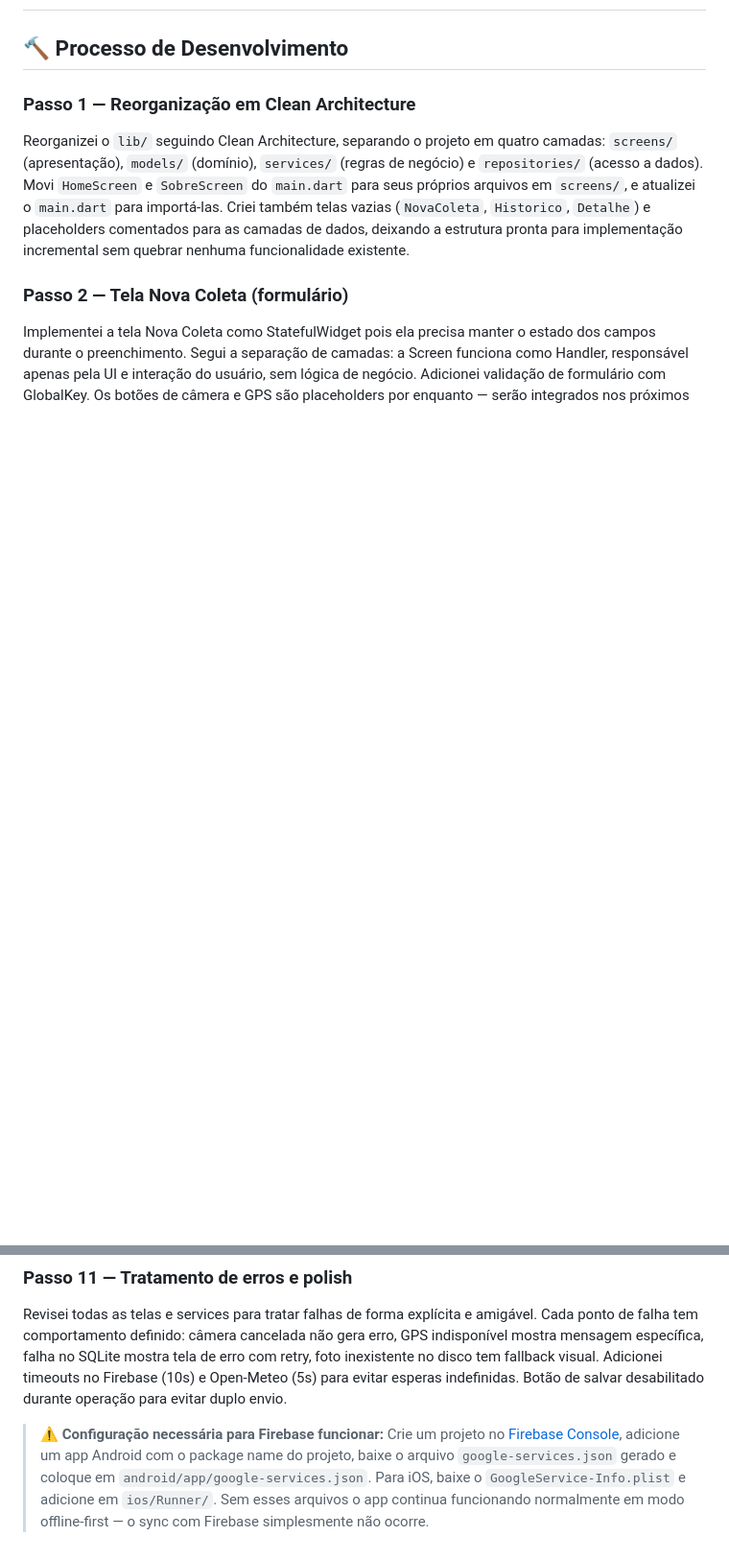
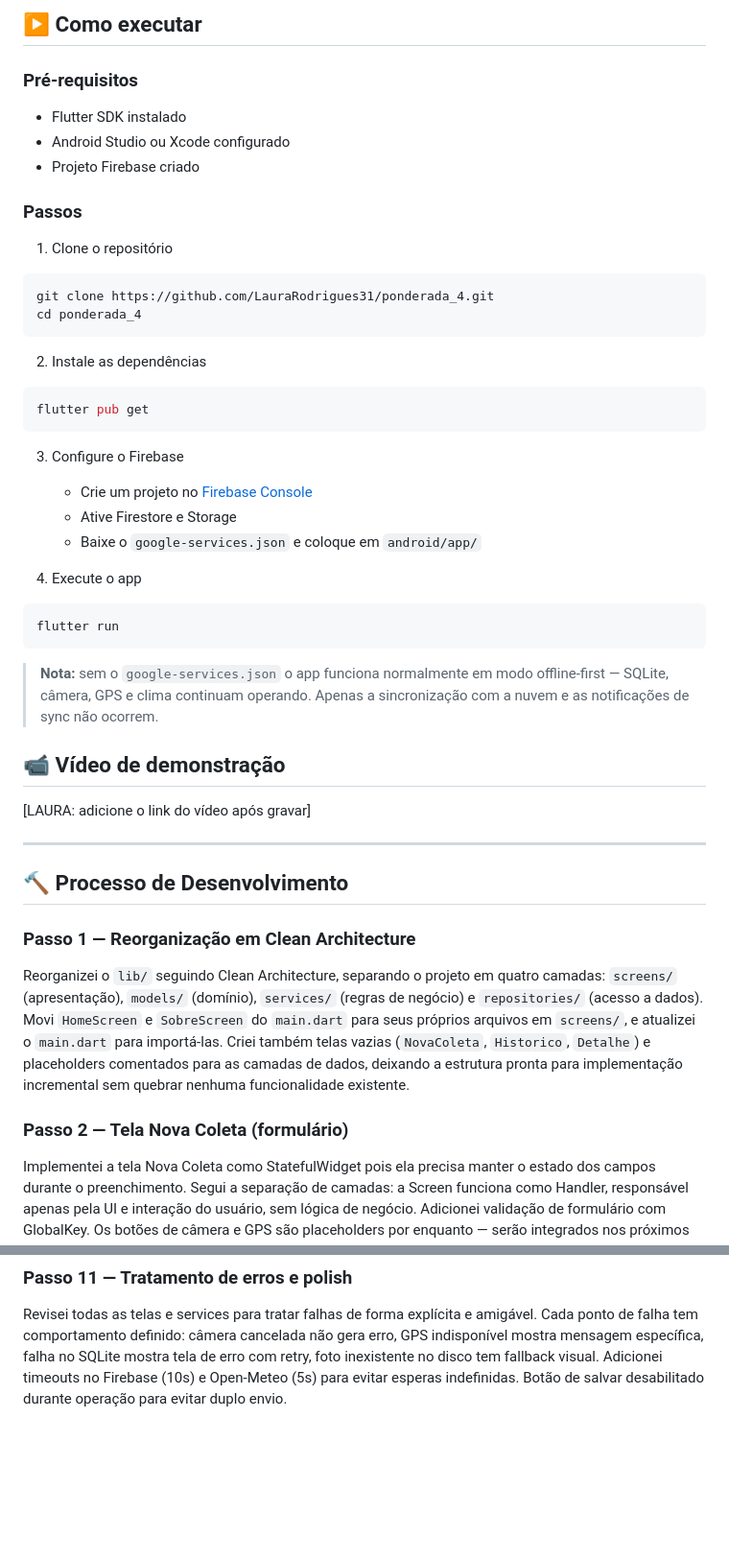
Before and after one commit to LauraRodrigues31/ponderada_4, a Markdown page: README.md, 2 parts joined by grey strips. Shown at 96% size. Drawn GitHub-style; blank space fills up the shorter version.

Commit message:
add update readme

````diff
--- a/README.md
+++ b/README.md
@@ -2,3 +52,41 @@
+## ▶️ Como executar
+
+### Pré-requisitos
+
+- Flutter SDK instalado
+- Android Studio ou Xcode configurado
+- Projeto Firebase criado
+
+### Passos
+
+1. Clone o repositório
+```bash
+git clone https://github.com/LauraRodrigues31/ponderada_4.git
+cd ponderada_4
+```
+
+2. Instale as dependências
+```bash
+flutter pub get
+```
+
+3. Configure o Firebase
+   - Crie um projeto no [Firebase Console](https://console.firebase.google.com)
+   - Ative Firestore e Storage
+   - Baixe o `google-services.json` e coloque em `android/app/`
+
+4. Execute o app
+```bash
+flutter run
+```
+
+> **Nota:** sem o `google-services.json` o app funciona normalmente em modo offline-first — SQLite, câmera, GPS e clima continuam operando. Apenas a sincronização com a nuvem e as notificações de sync não ocorrem.
+
+## 📹 Vídeo de demonstração
+
+[LAURA: adicione o link do vídeo após gravar]
+
+---
 
 ## 🔨 Processo de Desenvolvimento
 
@@ -45,6 +133,3 @@ Implementei compartilhamento via share_plus que aciona o menu nativo do sistema
 ### Passo 11 — Tratamento de erros e polish
 
 Revisei todas as telas e services para tratar falhas de forma explícita e amigável. Cada ponto de falha tem comportamento definido: câmera cancelada não gera erro, GPS indisponível mostra mensagem específica, falha no SQLite mostra tela de erro com retry, foto inexistente no disco tem fallback visual. Adicionei timeouts no Firebase (10s) e Open-Meteo (5s) para evitar esperas indefinidas. Botão de salvar desabilitado durante operação para evitar duplo envio.
-
-> **⚠️ Configuração necessária para Firebase funcionar:**
-> Crie um projeto no [Firebase Console](https://console.firebase.google.com/), adicione um app Android com o package name do projeto, baixe o arquivo `google-services.json` gerado e coloque em `android/app/google-services.json`. Para iOS, baixe o `GoogleService-Info.plist` e adicione em `ios/Runner/`. Sem esses arquivos o app continua funcionando normalmente em modo offline-first — o sync com Firebase simplesmente não ocorre.
````
Also changed, not shown: other parts of README.md (+51 -1 lines).
